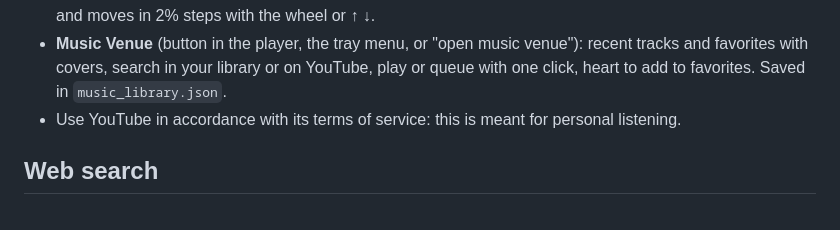
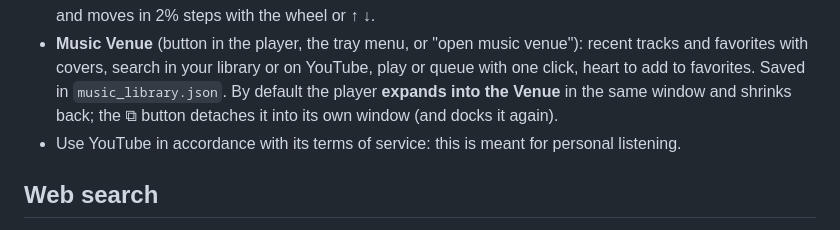
Before and after one commit to Antonio889-cpu/AlterEgo_DesktopAssistant, a Markdown page: README.md, the part around the change. Rendered like a GitHub page.

```diff
--- a/README.md
+++ b/README.md
@@ -247,6 +247,7 @@ You can also say "add … to the queue", "pause", "next", "previous", "volume to
   Volume follows a curve (half way ≈ normal listening volume, maximum lower than before) and moves in 2% steps with the wheel or ↑ ↓.
 - **Music Venue** (button in the player, the tray menu, or "open music venue"): recent tracks and favorites with covers,
   search in your library or on YouTube, play or queue with one click, heart to add to favorites. Saved in `music_library.json`.
+  By default the player **expands into the Venue** in the same window and shrinks back; the ⧉ button detaches it into its own window (and docks it again).
 - Use YouTube in accordance with its terms of service: this is meant for personal listening.
 
 ## Web search
```
Also changed, not shown: .github/release-notes.md (+8 -0 lines), README.it.md (+1 -0 lines), src/assets/sprites/music.png, 12 other files.
